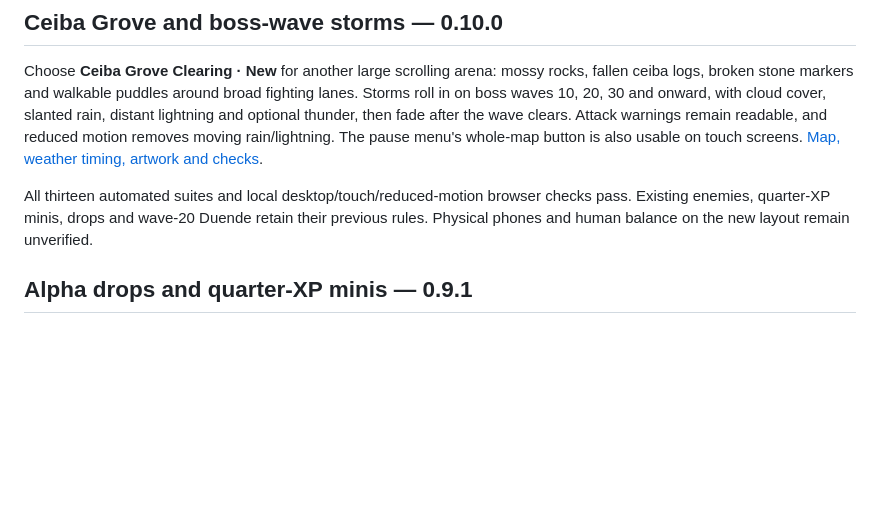
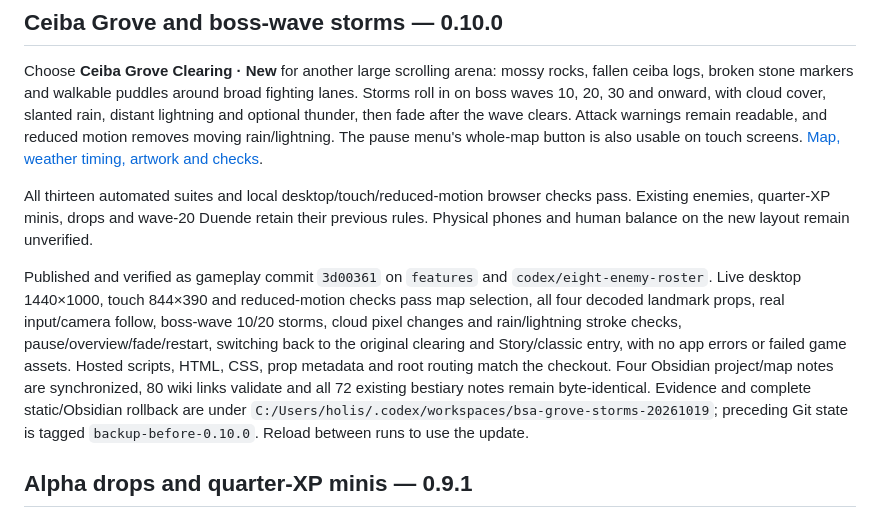
Before and after one commit to authenticallybelize/Belize-Spirit-Arena, a Markdown page: README.md, the part around the change. GitHub-like rendering; blank space fills up the shorter version.

Commit message:
Record verified live Grove storms and Obsidian map notes

```diff
--- a/README.md
+++ b/README.md
@@ -7,6 +7,8 @@ A separate, local Canvas arena shooter prototype starring teenage Joe Grind. No
 Choose **Ceiba Grove Clearing · New** for another large scrolling arena: mossy rocks, fallen ceiba logs, broken stone markers and walkable puddles around broad fighting lanes. Storms roll in on boss waves 10, 20, 30 and onward, with cloud cover, slanted rain, distant lightning and optional thunder, then fade after the wave clears. Attack warnings remain readable, and reduced motion removes moving rain/lightning. The pause menu's whole-map button is also usable on touch screens. [Map, weather timing, artwork and checks](MAP-AND-WEATHER.md).
 
 All thirteen automated suites and local desktop/touch/reduced-motion browser checks pass. Existing enemies, quarter-XP minis, drops and wave-20 Duende retain their previous rules. Physical phones and human balance on the new layout remain unverified.
+
+Published and verified as gameplay commit `3d00361` on `features` and `codex/eight-enemy-roster`. Live desktop 1440×1000, touch 844×390 and reduced-motion checks pass map selection, all four decoded landmark props, real input/camera follow, boss-wave 10/20 storms, cloud pixel changes and rain/lightning stroke checks, pause/overview/fade/restart, switching back to the original clearing and Story/classic entry, with no app errors or failed game assets. Hosted scripts, HTML, CSS, prop metadata and root routing match the checkout. Four Obsidian project/map notes are synchronized, 80 wiki links validate and all 72 existing bestiary notes remain byte-identical. Evidence and complete static/Obsidian rollback are under `C:/Users/holis/.codex/workspaces/bsa-grove-storms-20261019`; preceding Git state is tagged `backup-before-0.10.0`. Reload between runs to use the update.
 
 ## Alpha drops and quarter-XP minis — 0.9.1
 
```
Also changed, not shown: MAP-AND-WEATHER.md (+2 -0 lines).
